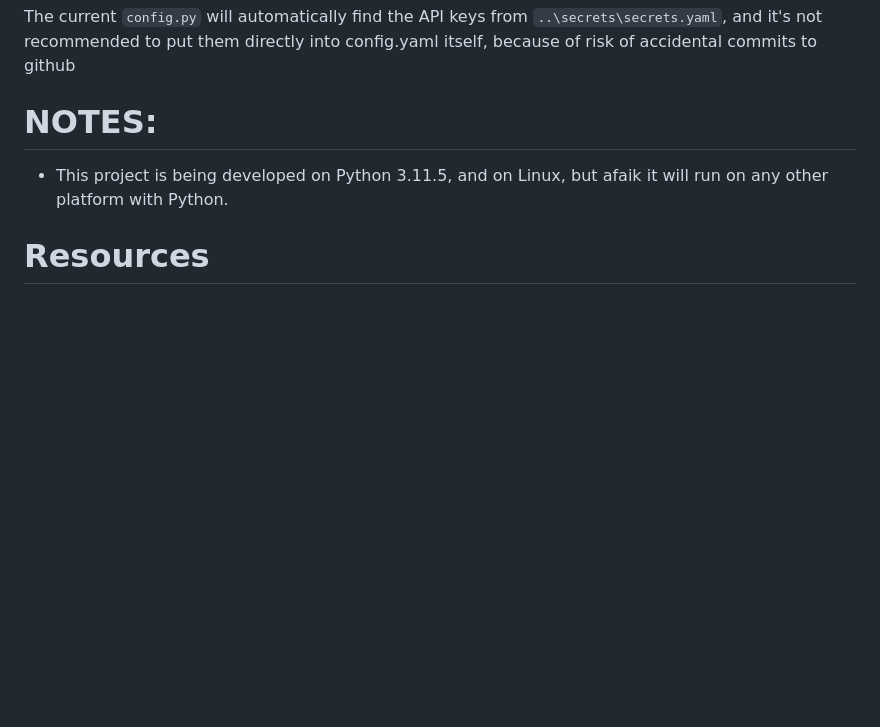
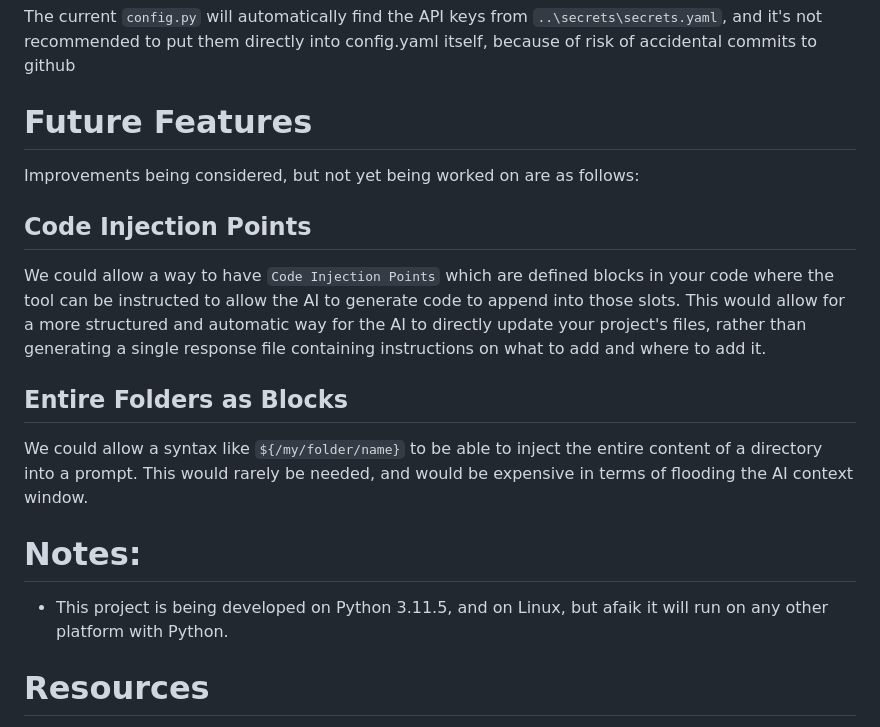
Before and after one commit to Clay-Ferguson/QuantaAgent, a Markdown page: README.md, the part around the change. Drawn GitHub-style; blank space fills up the shorter version.

```diff
--- a/README.md
+++ b/README.md
@@ -133,10 +133,21 @@ An example `data_folder` (named `data` in the project root) is included in this
 The current `config.py` will automatically find the API keys from `..\secrets\secrets.yaml`, and it's not recommended to put them directly into config.yaml itself, because of risk of accidental commits to github
 
 
-# NOTES:
+# Future Features
+
+Improvements being considered, but not yet being worked on are as follows:
+
+## Code Injection Points
+
+We could allow a way to have `Code Injection Points` which are defined blocks in your code where the tool can be instructed to allow the AI to generate code to append into those slots. This would allow for a more structured and automatic way for the AI to directly update your project's files, rather than generating a single response file containing instructions on what to add and where to add it.
+
+## Entire Folders as Blocks
+
+We could allow a syntax like `${/my/folder/name}` to be able to inject the entire content of a directory into a prompt. This would rarely be needed, and would be expensive in terms of flooding the AI context window.
+
+# Notes:
 
 * This project is being developed on Python 3.11.5, and on Linux, but afaik it will run on any other platform with Python.
-
 
 # Resources
 
```
